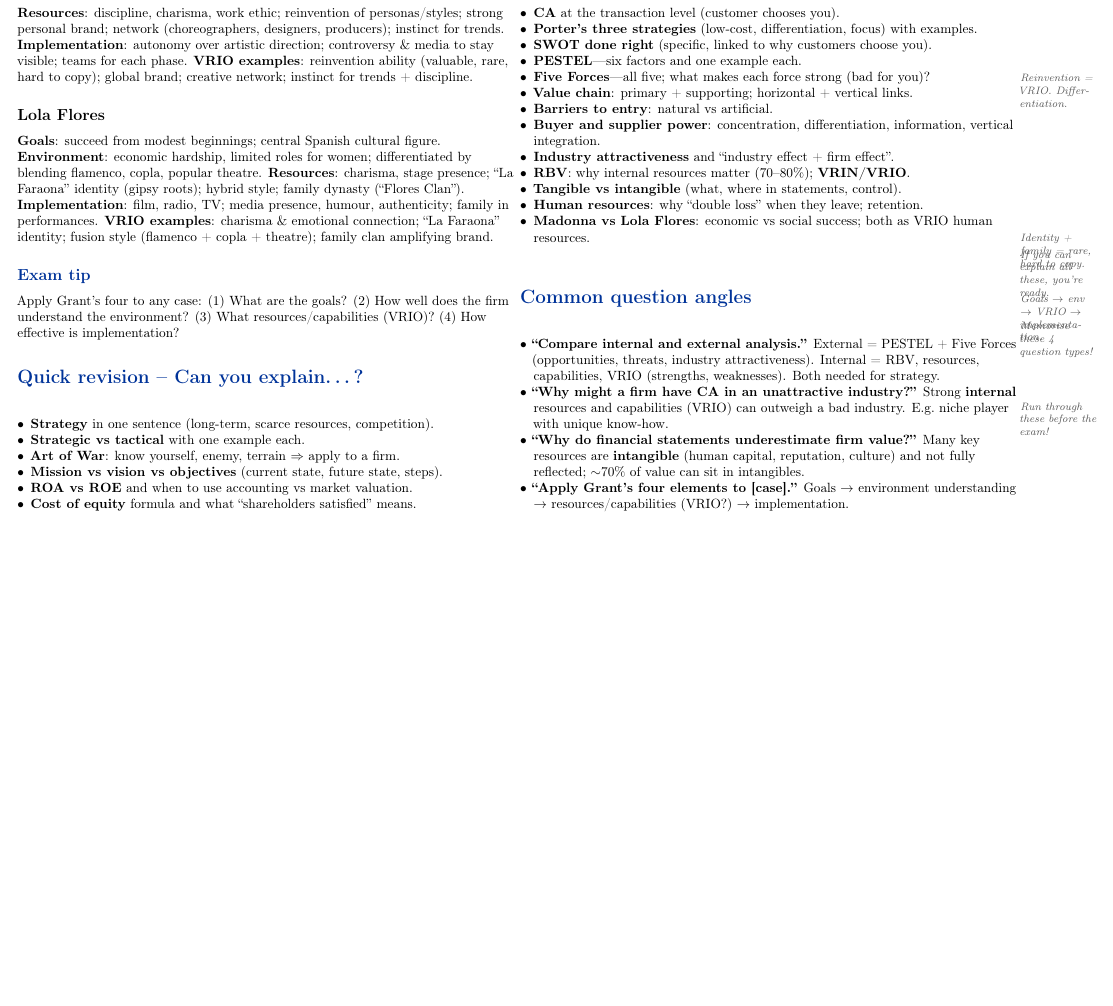
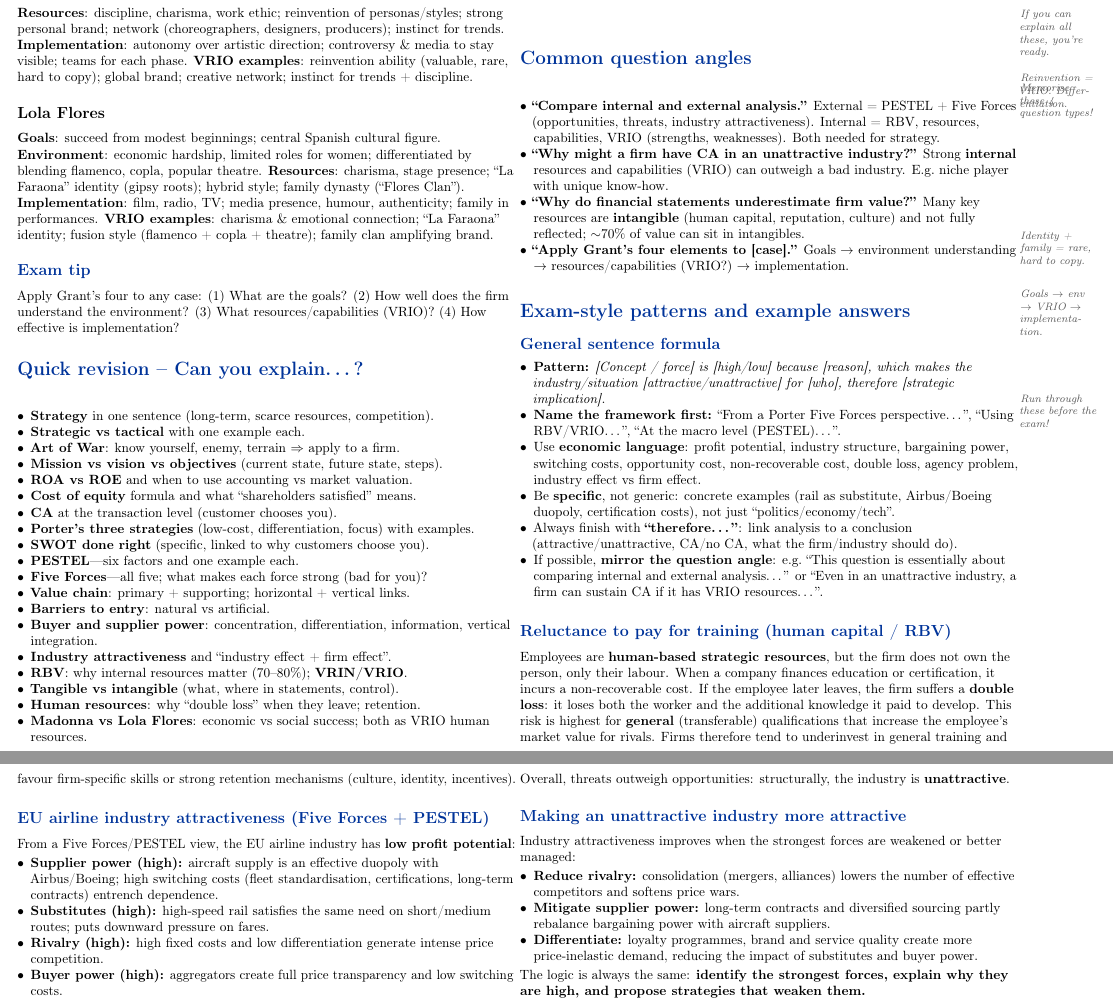
Before and after one commit to jazhao-ucm/jazhao-ucm, a LaTeX document (strategic-management/week-6/midterm.tex): part of page 4 of 5 before the commit and two parts of pages 4 and 5 of 6 after it, the two joined at a grey line, cut so that both start at the same text, the shorter picture padded with empty space. Compiled offline with pdfLaTeX.

Commit message:
Strategic Mgmt midterm: add exam-writing patterns and airline/training examples; update README; Spanish study-from-chat tweaks
Made-with: Cursor

```diff
--- a/strategic-management/week-6/midterm.tex
+++ b/strategic-management/week-6/midterm.tex
@@ -221,6 +221,40 @@ Apply Grant's four to any case: (1) What are the goals? (2) How well does the fi
 \item \textbf{``Apply Grant's four elements to [case].''} Goals $\to$ environment understanding $\to$ resources/capabilities (VRIO?) $\to$ implementation.
 \end{itemize}
 
+\section*{\color{eublue}Exam-style patterns and example answers}
+
+\subsection*{\hlpeach{General sentence formula}}
+\begin{itemize}[leftmargin=*,nosep]
+\item \textbf{Pattern:} \emph{[Concept / force] is [high/low] because [reason], which makes the industry/situation [attractive/unattractive] for [who], therefore [strategic implication].}
+\item \textbf{Name the framework first:} ``From a Porter Five Forces perspective\ldots'', ``Using RBV/VRIO\ldots'', ``At the macro level (PESTEL)\ldots''.
+\item Use \textbf{economic language}: profit potential, industry structure, bargaining power, switching costs, opportunity cost, non-recoverable cost, double loss, agency problem, industry effect vs firm effect.
+\item Be \textbf{specific}, not generic: concrete examples (rail as substitute, Airbus/Boeing duopoly, certification costs), not just ``politics/economy/tech''.
+\item Always finish with \textbf{``therefore\ldots''}: link analysis to a conclusion (attractive/unattractive, CA/no CA, what the firm/industry should do).
+\item If possible, \textbf{mirror the question angle}: e.g.\ ``This question is essentially about comparing internal and external analysis\ldots'' or ``Even in an unattractive industry, a firm can sustain CA if it has VRIO resources\ldots''.
+\end{itemize}
+
+\subsection*{\hlpeach{Reluctance to pay for training (human capital / RBV)}}
+Employees are \textbf{human-based strategic resources}, but the firm does not own the person, only their labour. When a company finances education or certification, it incurs a non-recoverable cost. If the employee later leaves, the firm suffers a \textbf{double loss}: it loses both the worker and the additional knowledge it paid to develop. This risk is highest for \textbf{general} (transferable) qualifications that increase the employee's market value for rivals. Firms therefore tend to underinvest in general training and favour firm-specific skills or strong retention mechanisms (culture, identity, incentives).
+
+\subsection*{\hlpeach{EU airline industry attractiveness (Five Forces + PESTEL)}}
+From a Five Forces/PESTEL view, the EU airline industry has \textbf{low profit potential}:
+\begin{itemize}[leftmargin=*,nosep]
+\item \textbf{Supplier power (high):} aircraft supply is an effective duopoly with Airbus/Boeing; high switching costs (fleet standardisation, certifications, long-term contracts) entrench dependence.
+\item \textbf{Substitutes (high):} high-speed rail satisfies the same need on short/medium routes; puts downward pressure on fares.
+\item \textbf{Rivalry (high):} high fixed costs and low differentiation generate intense price competition.
+\item \textbf{Buyer power (high):} aggregators create full price transparency and low switching costs.
+\end{itemize}
+Overall, threats outweigh opportunities: structurally, the industry is \textbf{unattractive}.
+
+\subsection*{\hlpeach{Making an unattractive industry more attractive}}
+Industry attractiveness improves when the strongest forces are weakened or better managed:
+\begin{itemize}[leftmargin=*,nosep]
+\item \textbf{Reduce rivalry:} consolidation (mergers, alliances) lowers the number of effective competitors and softens price wars.
+\item \textbf{Mitigate supplier power:} long-term contracts and diversified sourcing partly rebalance bargaining power with aircraft suppliers.
+\item \textbf{Differentiate:} loyalty programmes, brand and service quality create more price-inelastic demand, reducing the impact of substitutes and buyer power.
+\end{itemize}
+The logic is always the same: \textbf{identify the strongest forces, explain why they are high, and propose strategies that weaken them.}
+
 \end{multicols}
 
 \newpage
```
Also changed, not shown: spanish-for-beginners/week-6/study-from-chat.tex (+13 -2 lines), strategic-management/README.md.
